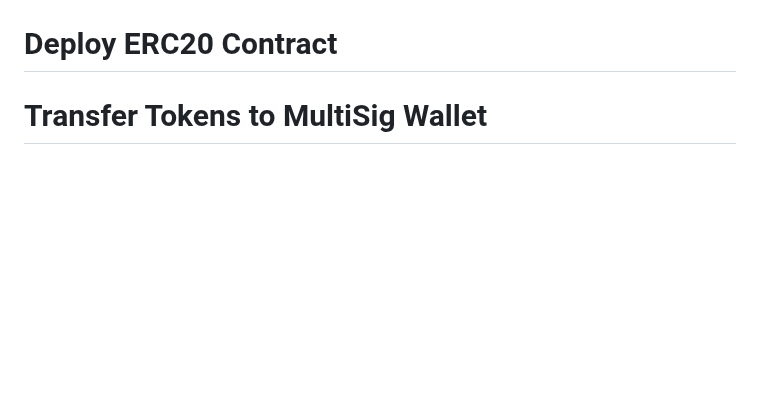
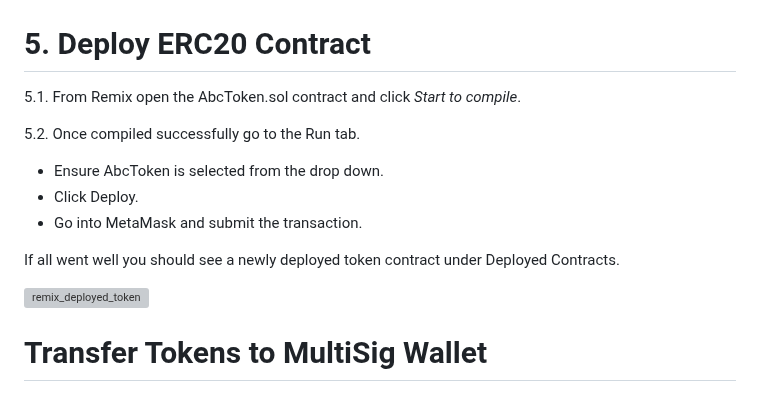
Before and after one commit to dpnova/goldcoast-blockchain-meetup, a Markdown page: Meetup_5/README.md, the part around the change. GitHub-like rendering; blank space fills up the shorter version; grey boxes are pictures that could not be loaded.

Commit message:
meetup 5 update.

```diff
--- a/Meetup_5/README.md
+++ b/Meetup_5/README.md
@@ -96,8 +96,18 @@ If all went well you should see your new wallet.
 ![gnosis_wallet_created](images/gnosis_wallet_created.png)
 
 
-# Deploy ERC20 Contract
+# 5. Deploy ERC20 Contract
 
+5.1. From Remix open the AbcToken.sol contract and click *Start to compile*.
+
+5.2. Once compiled successfully go to the Run tab.
+ - Ensure AbcToken is selected from the drop down.
+ - Click Deploy.
+ - Go into MetaMask and submit the transaction.
+
+If all went well you should see a newly deployed token contract under Deployed Contracts.
+
+![remix_deployed_token](images/remix_deployed_token.png)
 
 # Transfer Tokens to MultiSig Wallet
 
```
Also changed, not shown: Meetup_5/images/remix_deploy_token.png (added).
